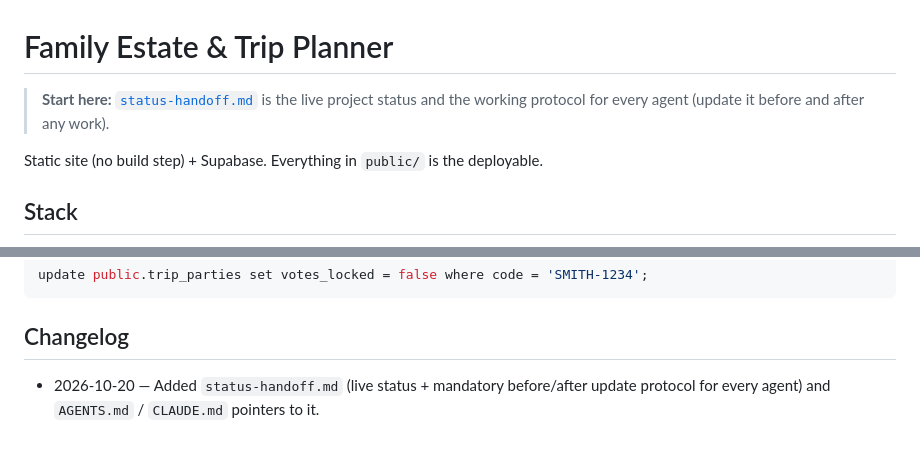
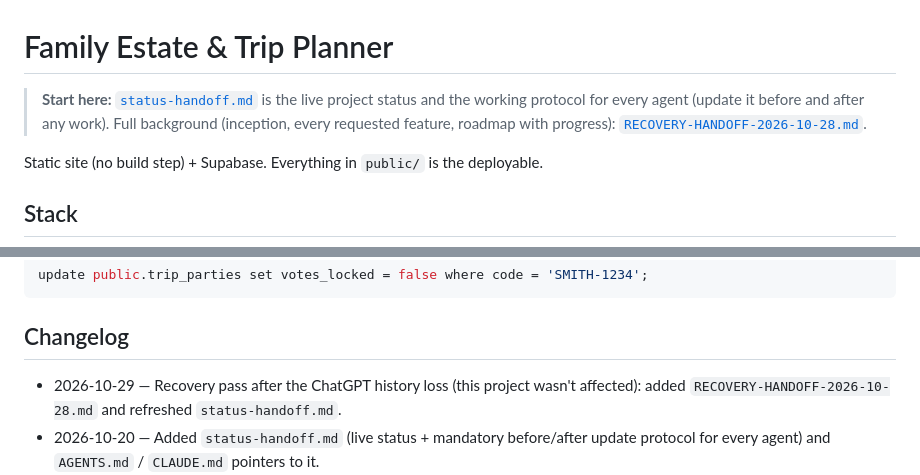
Before and after one commit to Justice-Write/family-estate-planner, a Markdown page: README.md, 2 parts joined by grey strips. GitHub-like rendering; blank space fills up the shorter version.

````diff
--- a/README.md
+++ b/README.md
@@ -1,6 +1,6 @@
 # Family Estate & Trip Planner
 
-> **Start here:** [`status-handoff.md`](status-handoff.md) is the live project status and the working protocol for every agent (update it before and after any work).
+> **Start here:** [`status-handoff.md`](status-handoff.md) is the live project status and the working protocol for every agent (update it before and after any work). Full background (inception, every requested feature, roadmap with progress): [`RECOVERY-HANDOFF-2026-10-28.md`](RECOVERY-HANDOFF-2026-10-28.md).
 
 Static site (no build step) + Supabase. Everything in `public/` is the deployable.
 
@@ -72,6 +72,7 @@ update public.trip_parties set votes_locked = false where code = 'SMITH-1234';
 ```
 
 ## Changelog
+- 2026-10-29 — Recovery pass after the ChatGPT history loss (this project wasn't affected): added `RECOVERY-HANDOFF-2026-10-28.md` and refreshed `status-handoff.md`.
 - 2026-10-20 — Added `status-handoff.md` (live status + mandatory before/after update protocol for every agent) and `AGENTS.md` / `CLAUDE.md` pointers to it.
 - 2026-10-16 — Research script moved from Sonar `/chat/completions` (support ended 2026-09-27) to the Agent API (`/v1/agent`, background + polling, preset `high`; no `PPLX_MODEL` variable needed) and validates output before writing. Health check script now surfaces a missing/wrong secret through the issue step instead of passing silently (it had been a silent no-op). Workflow YAML unchanged. Both tested against a local mock API.
 - 2026-10-16 — Availability-first research brief for the Dec 15 – Jan 5 window (`docs/BRIEF-2026-10-16-availability-pass.md`). Removed the stale round-one placeholder-image table from the handoff brief (the monthly Sonar run reads it). Admin: stray circle ALISAMED-6015 merged into FAMILY-1204 on 2026-10-14.
````
Also changed, not shown: RECOVERY-HANDOFF-2026-10-28.md (added, +139 -0 lines), status-handoff.md (+22 -20 lines).
